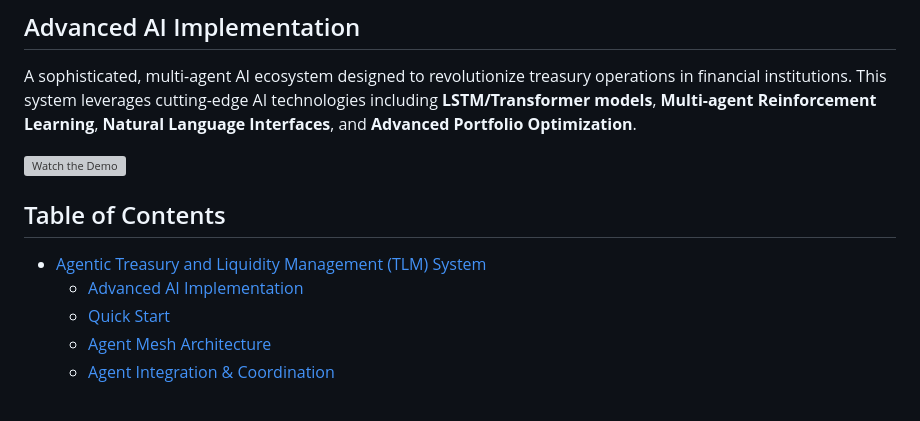
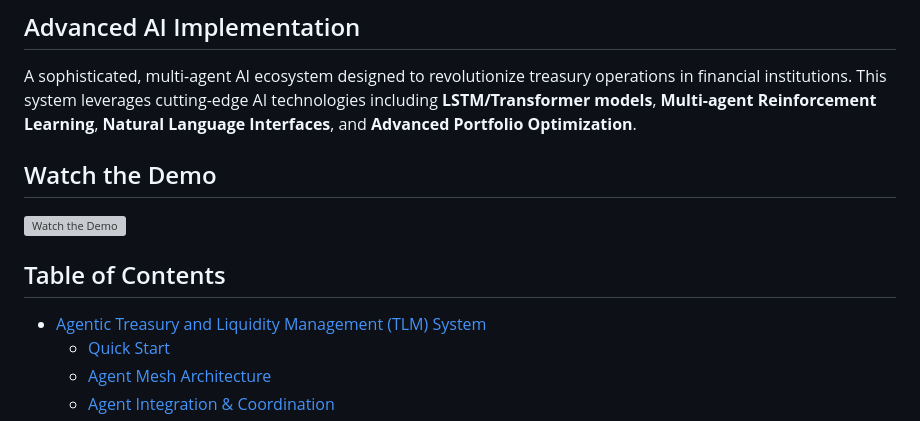
Before and after one commit to chrisshayan/agentic-tlm, a Markdown page: README.md, the part around the change. Drawn GitHub-style; grey boxes are pictures that could not be loaded.

```diff
--- a/README.md
+++ b/README.md
@@ -4,12 +4,12 @@
 
 A sophisticated, multi-agent AI ecosystem designed to revolutionize treasury operations in financial institutions. This system leverages cutting-edge AI technologies including **LSTM/Transformer models**, **Multi-agent Reinforcement Learning**, **Natural Language Interfaces**, and **Advanced Portfolio Optimization**.
 
+## Watch the Demo
 [![Watch the Demo](https://img.youtube.com/vi/TdPKkhhdWJk/hqdefault.jpg)](https://youtu.be/TdPKkhhdWJk)
 
 ## Table of Contents
 
 - [Agentic Treasury and Liquidity Management (TLM) System](#agentic-treasury-and-liquidity-management-tlm-system)
-  - [Advanced AI Implementation](#advanced-ai-implementation)
   - [Quick Start](#quick-start)
   - [Agent Mesh Architecture](#agent-mesh-architecture)
   - [Agent Integration & Coordination](#agent-integration--coordination)
```
